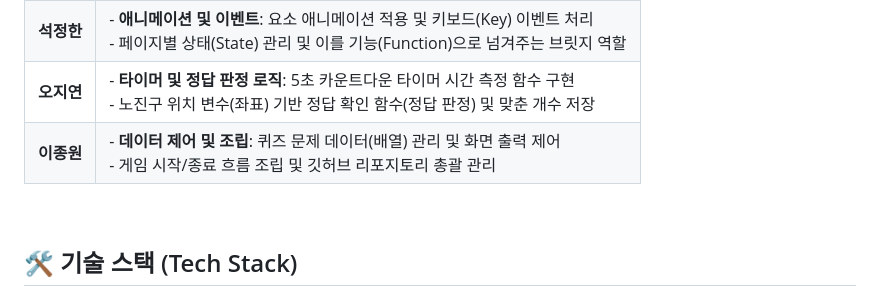
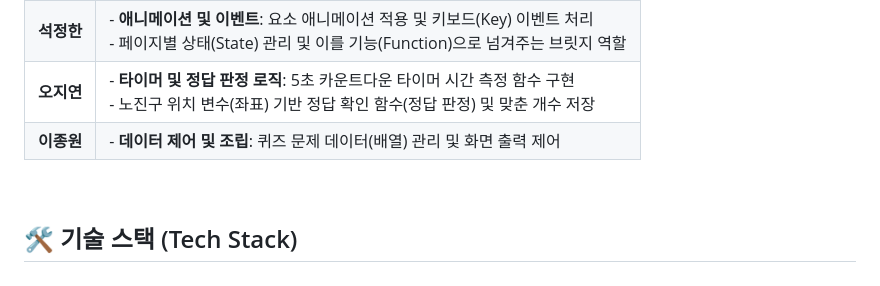
Before and after one commit to 20260304-KB7-27/OEZ, a Markdown page: README.md, the part around the change. Rendered like a GitHub page.

```diff
--- a/README.md
+++ b/README.md
@@ -38,7 +38,7 @@ Oh~ EZ한 삶
 | **이채린** | - **페이지 UI 구현**: 시작/게임/종료 페이지의 단순 이미지 위치 배치 및 마크업<br>- 전체적인 레이아웃 뼈대 구축 |
 | **석정한** | - **애니메이션 및 이벤트**: 요소 애니메이션 적용 및 키보드(Key) 이벤트 처리<br>- 페이지별 상태(State) 관리 및 이를 기능(Function)으로 넘겨주는 브릿지 역할 |
 | **오지연** | - **타이머 및 정답 판정 로직**: 5초 카운트다운 타이머 시간 측정 함수 구현<br>- 노진구 위치 변수(좌표) 기반 정답 확인 함수(정답 판정) 및 맞춘 개수 저장 |
-| **이종원** | - **데이터 제어 및 조립**: 퀴즈 문제 데이터(배열) 관리 및 화면 출력 제어<br>- 게임 시작/종료 흐름 조립 및 깃허브 리포지토리 총괄 관리 |
+| **이종원** | - **데이터 제어 및 조립**: 퀴즈 문제 데이터(배열) 관리 및 화면 출력 제어 |
 
 <br>
 
```
